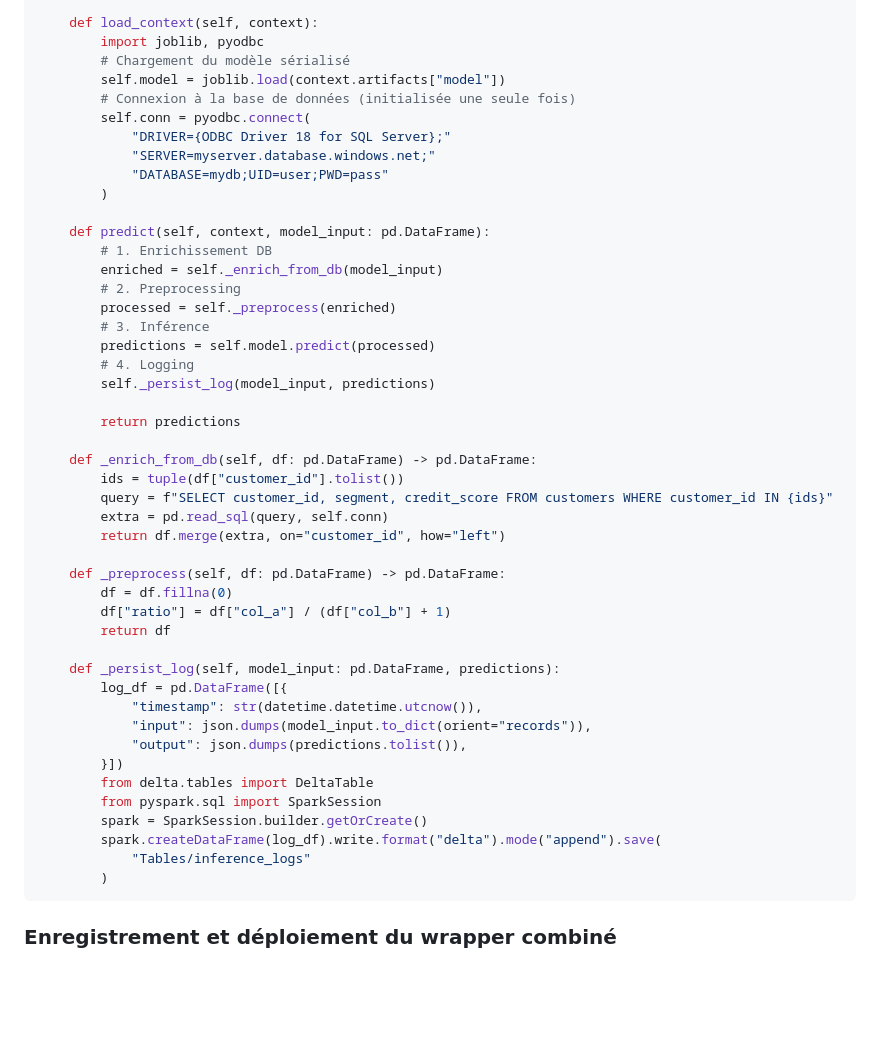
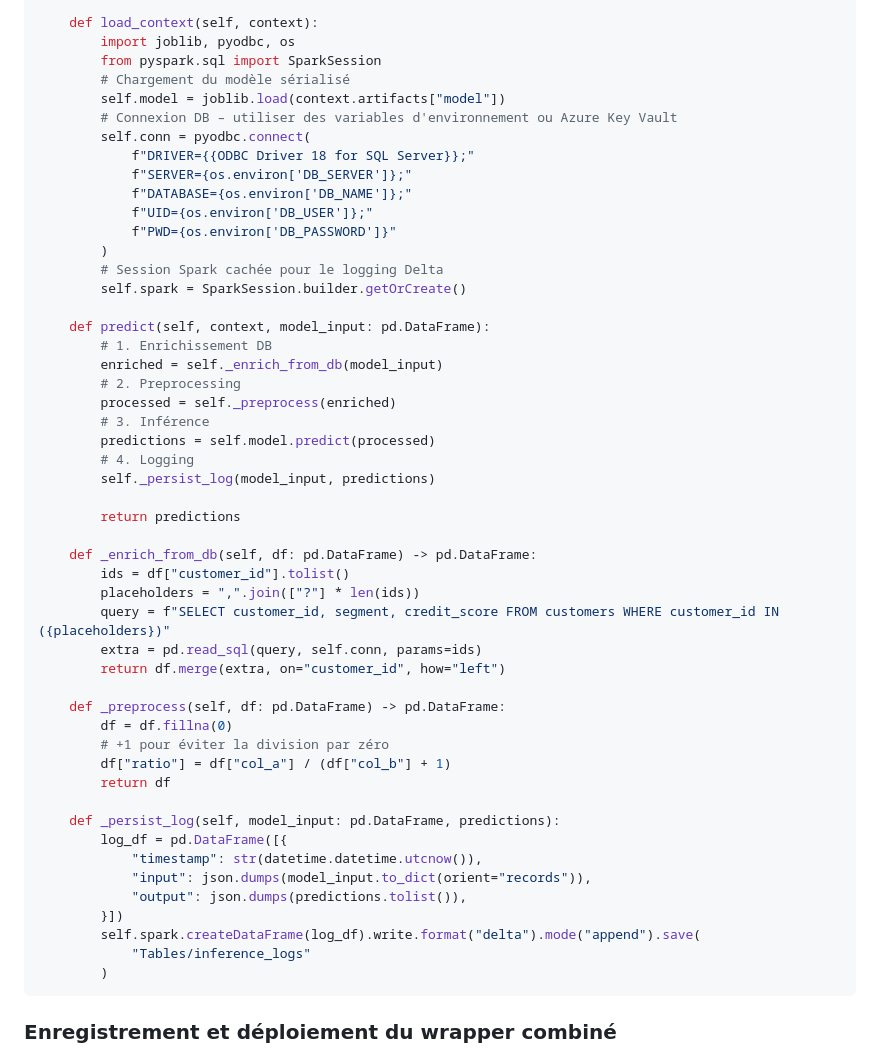
Before and after one commit to fredgis/fabric-foundry-kb, a Markdown page: MLinFabric.md, the part around the change. Drawn GitHub-style; blank space fills up the shorter version.

Commit message:
Address code review: parameterized SQL, env var credentials, cached SparkSession
Co-authored-by: fredgis <12697939+fredgis@users.noreply.github.com>

````diff
--- a/MLinFabric.md
+++ b/MLinFabric.md
@@ -311,15 +311,20 @@ class FullPipelineModel(mlflow.pyfunc.PythonModel):
     """
 
     def load_context(self, context):
-        import joblib, pyodbc
+        import joblib, pyodbc, os
+        from pyspark.sql import SparkSession
         # Chargement du modèle sérialisé
         self.model = joblib.load(context.artifacts["model"])
-        # Connexion à la base de données (initialisée une seule fois)
+        # Connexion DB – utiliser des variables d'environnement ou Azure Key Vault
         self.conn = pyodbc.connect(
-            "DRIVER={ODBC Driver 18 for SQL Server};"
-            "SERVER=myserver.database.windows.net;"
-            "DATABASE=mydb;UID=user;PWD=pass"
+            f"DRIVER={{ODBC Driver 18 for SQL Server}};"
+            f"SERVER={os.environ['DB_SERVER']};"
+            f"DATABASE={os.environ['DB_NAME']};"
+            f"UID={os.environ['DB_USER']};"
+            f"PWD={os.environ['DB_PASSWORD']}"
         )
+        # Session Spark cachée pour le logging Delta
+        self.spark = SparkSession.builder.getOrCreate()
 
     def predict(self, context, model_input: pd.DataFrame):
         # 1. Enrichissement DB
@@ -334,13 +339,15 @@ class FullPipelineModel(mlflow.pyfunc.PythonModel):
         return predictions
 
     def _enrich_from_db(self, df: pd.DataFrame) -> pd.DataFrame:
-        ids = tuple(df["customer_id"].tolist())
-        query = f"SELECT customer_id, segment, credit_score FROM customers WHERE customer_id IN {ids}"
-        extra = pd.read_sql(query, self.conn)
+        ids = df["customer_id"].tolist()
+        placeholders = ",".join(["?"] * len(ids))
+        query = f"SELECT customer_id, segment, credit_score FROM customers WHERE customer_id IN ({placeholders})"
+        extra = pd.read_sql(query, self.conn, params=ids)
         return df.merge(extra, on="customer_id", how="left")
 
     def _preprocess(self, df: pd.DataFrame) -> pd.DataFrame:
         df = df.fillna(0)
+        # +1 pour éviter la division par zéro
         df["ratio"] = df["col_a"] / (df["col_b"] + 1)
         return df
 
@@ -350,10 +357,7 @@ class FullPipelineModel(mlflow.pyfunc.PythonModel):
             "input": json.dumps(model_input.to_dict(orient="records")),
             "output": json.dumps(predictions.tolist()),
         }])
-        from delta.tables import DeltaTable
-        from pyspark.sql import SparkSession
-        spark = SparkSession.builder.getOrCreate()
-        spark.createDataFrame(log_df).write.format("delta").mode("append").save(
+        self.spark.createDataFrame(log_df).write.format("delta").mode("append").save(
             "Tables/inference_logs"
         )
 ```
````
